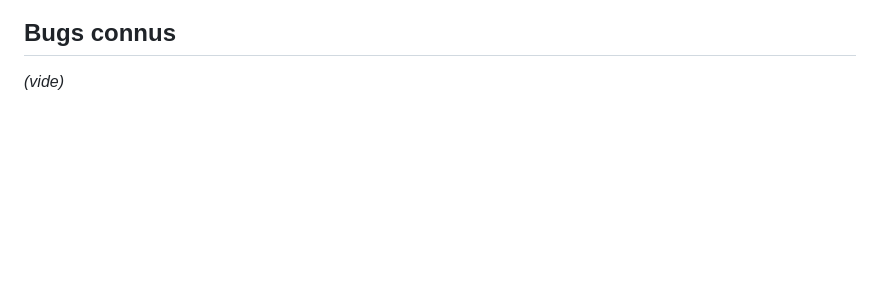
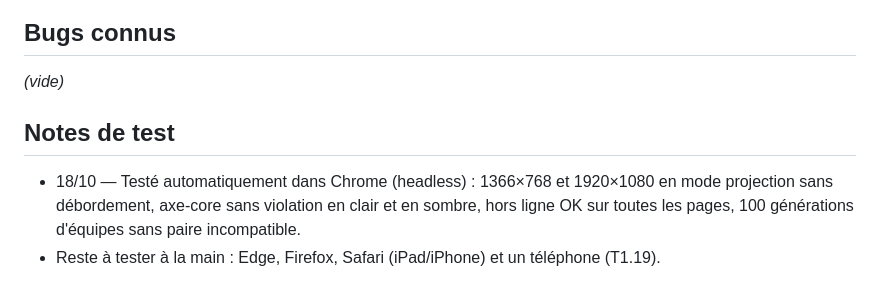
Before and after one commit to ahmvdd/app-espagnol-, a Markdown page: docs/TASKS.md, the part around one of its changes. Drawn GitHub-style; blank space fills up the shorter version.

```diff
--- a/docs/TASKS.md
+++ b/docs/TASKS.md
@@ -245,3 +245,7 @@
 
 ## Bugs connus
 _(vide)_
+
+## Notes de test
+- 18/10 — Testé automatiquement dans Chrome (headless) : 1366×768 et 1920×1080 en mode projection sans débordement, axe-core sans violation en clair et en sombre, hors ligne OK sur toutes les pages, 100 générations d'équipes sans paire incompatible.
+- Reste à tester à la main : Edge, Firefox, Safari (iPad/iPhone) et un téléphone (T1.19).
```
Also changed, not shown: other parts of docs/TASKS.md (+22 -22 lines).
